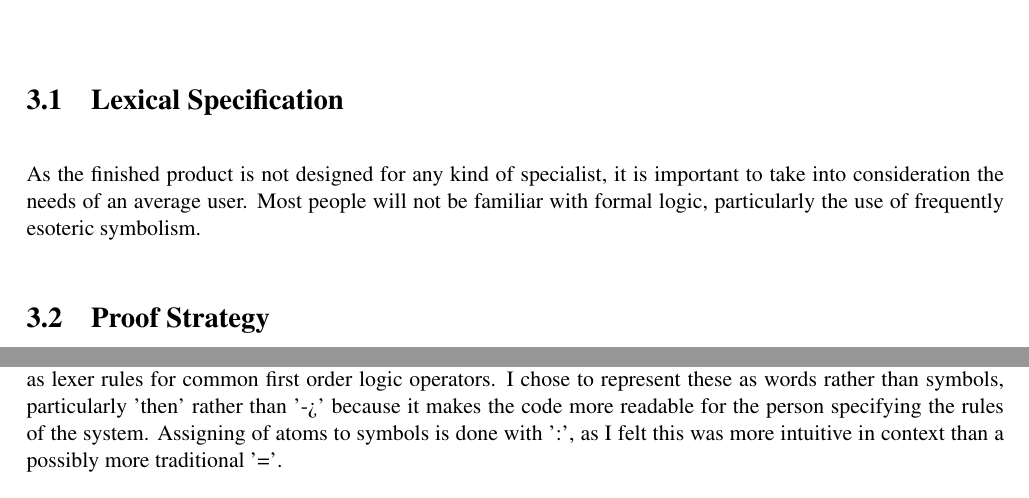
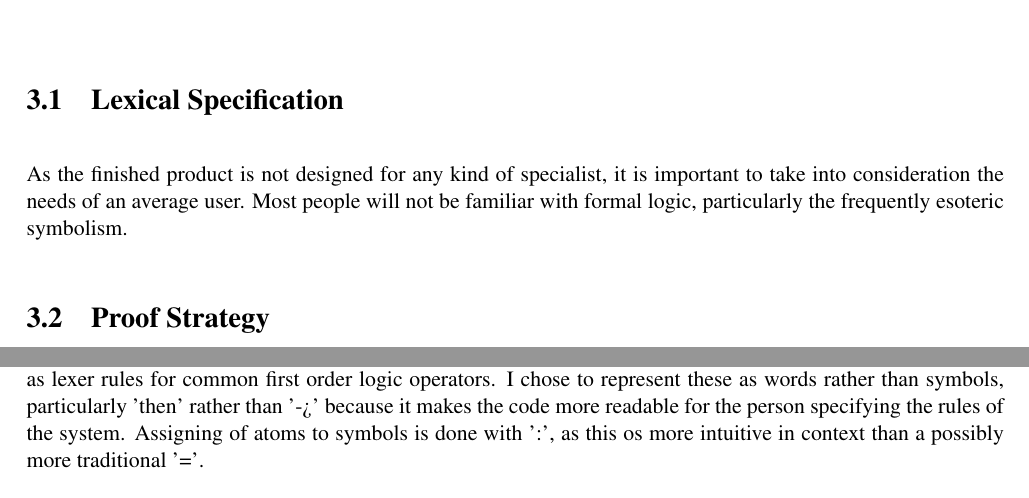
Before and after one commit to empleished/deontobot, a LaTeX thesis (dissertation/l4proj.tex): two parts of pages 11 and 12 of 18, joined at a grey line, cut so that both start at the same text. Compiled offline with pdfLaTeX.

Commit message:
updated dissertation and prover

```diff
--- a/dissertation/l4proj.tex
+++ b/dissertation/l4proj.tex
@@ -128,7 +128,7 @@ One tool which has been explicitly developed to operationalise deontic logic is
 
 \section{Lexical Specification}
 
-As the finished product is not designed for any kind of specialist, it is important to take into consideration the needs of an average user. Most people will not be familiar with formal logic, particularly the use of frequently esoteric symbolism.
+As the finished product is not designed for any kind of specialist, it is important to take into consideration the needs of an average user. Most people will not be familiar with formal logic, particularly the frequently esoteric symbolism.
 
 %first order logic + notions of obligation
 %conditions
@@ -149,7 +149,7 @@ As the finished product is not designed for any kind of specialist, it is import
 
 I created an ANTLR grammar to outline the specification of rules for a system. These rules extended first order logic with notions of obligation, prohibition and permission. The grammar consists of parser rules and lexer rules.
 
-The lexer rules include 'OB', 'PRO' and 'PER' to represent obligation, prohibition and permission, as well as lexer rules for common first order logic operators. I chose to represent these as words rather than symbols, particularly 'then' rather than '->' because it makes the code more readable for the person specifying the rules of the system. Assigning of atoms to symbols is done with ':', as I felt this was more intuitive in context than a possibly more traditional '='.
+The lexer rules include 'OB', 'PRO' and 'PER' to represent obligation, prohibition and permission, as well as lexer rules for common first order logic operators. I chose to represent these as words rather than symbols, particularly 'then' rather than '->' because it makes the code more readable for the person specifying the rules of the system. Assigning of atoms to symbols is done with ':', as this os more intuitive in context than a possibly more traditional '='.
 
 The parser rules start with the program, which is made up of declarations, which are split into declarations of facts, in the form of 'C: some statement', and declarations of rules, which are one of three kinds of expression. Expressions are split into prefix expressions, which have an operator before some kind of statement; infix expressions, which have an operator between two statements; and if...then expressions, which have a statement enclosed by the IF operator and the THEN operator.
 
```
Also changed, not shown: dissertation/l4proj.tex (2 more changed lines), 1 other file.
